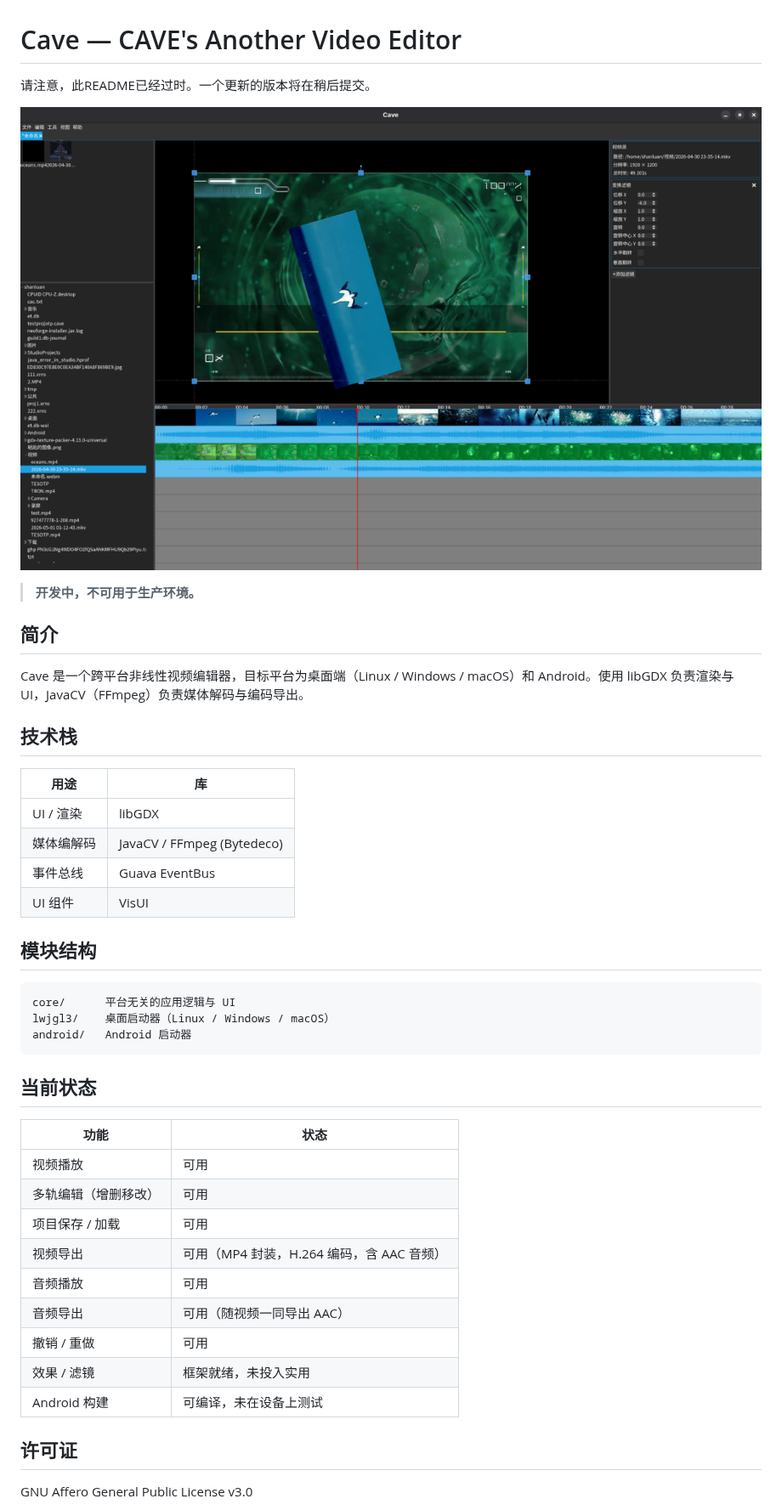
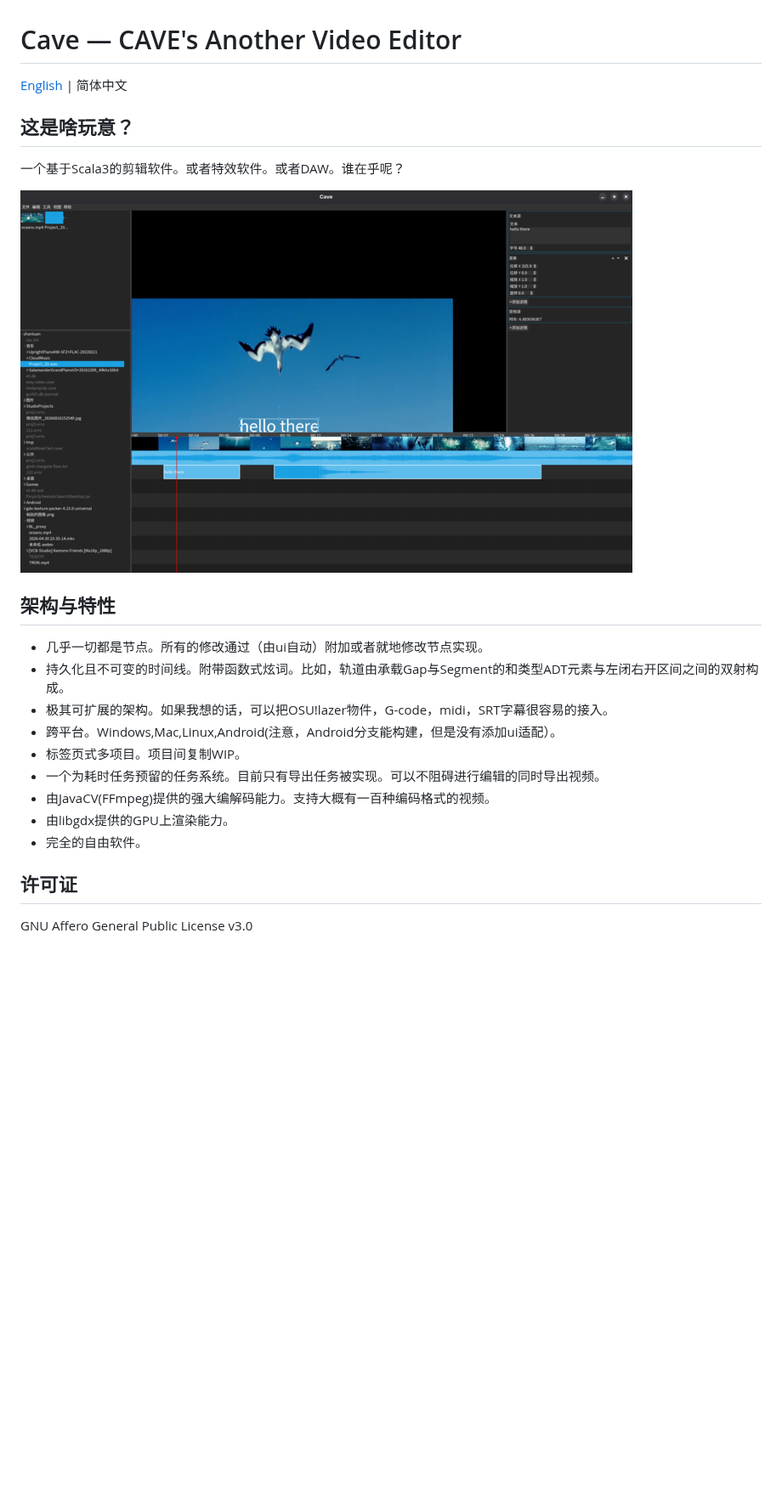
Before and after one commit to shan-luan/Cave, a Markdown page: README.md, the part around the change. Shown at 85% size. Rendered like a GitHub page; pictures changed too: img.png (added), screenshot.png (deleted); blank space fills up the shorter version.

Commit message:
更新README

````diff
--- a/README.md
+++ b/README.md
@@ -1,45 +1,22 @@
 # Cave — CAVE's Another Video Editor
 
-请注意，此README已经过时。一个更新的版本将在稍后提交。
+[English](README.en.md) | 简体中文
 
-![截图（差不多就是全部功能了）](screenshot.png)
+## 这是啥玩意？
+一个基于Scala3的剪辑软件。或者特效软件。或者DAW。谁在乎呢？
 
-> **开发中，不可用于生产环境。**
+![截图](img.png)
 
-## 简介
-
-Cave 是一个跨平台非线性视频编辑器，目标平台为桌面端（Linux / Windows / macOS）和 Android。使用 libGDX 负责渲染与 UI，JavaCV（FFmpeg）负责媒体解码与编码导出。
-
-## 技术栈
-
-| 用途      | 库                          |
-|---------|----------------------------|
-| UI / 渲染 | libGDX                     |
-| 媒体编解码  | JavaCV / FFmpeg (Bytedeco) |
-| 事件总线    | Guava EventBus             |
-| UI 组件   | VisUI                      |
-
-## 模块结构
-
-```
-core/      平台无关的应用逻辑与 UI
-lwjgl3/    桌面启动器（Linux / Windows / macOS）
-android/   Android 启动器
-```
-
-## 当前状态
-
-| 功能         | 状态          |
-|------------|-------------|
-| 视频播放       | 可用          |
-| 多轨编辑（增删移改） | 可用          |
-| 项目保存 / 加载  | 可用          |
-| 视频导出       | 可用（MP4 封装，H.264 编码，含 AAC 音频） |
-| 音频播放       | 可用          |
-| 音频导出       | 可用（随视频一同导出 AAC） |
-| 撤销 / 重做    | 可用          |
-| 效果 / 滤镜    | 框架就绪，未投入实用 |
-| Android 构建 | 可编译，未在设备上测试 |
+## 架构与特性
+- 几乎一切都是节点。所有的修改通过（由ui自动）附加或者就地修改节点实现。
+- 持久化且不可变的时间线。附带函数式炫词。比如，轨道由承载Gap与Segment的和类型ADT元素与左闭右开区间之间的双射构成。
+- 极其可扩展的架构。如果我想的话，可以把OSU!lazer物件，G-code，midi，SRT字幕很容易的接入。
+- 跨平台。Windows,Mac,Linux,Android(注意，Android分支能构建，但是没有添加ui适配）。
+- 标签页式多项目。项目间复制WIP。
+- 一个为耗时任务预留的任务系统。目前只有导出任务被实现。可以不阻碍进行编辑的同时导出视频。
+- 由JavaCV(FFmpeg)提供的强大编解码能力。支持大概有一百种编码格式的视频。
+- 由libgdx提供的GPU上渲染能力。
+- 完全的自由软件。
 
 ## 许可证
 
````
Also changed, not shown: README.en.md (added, +23 -0 lines).
